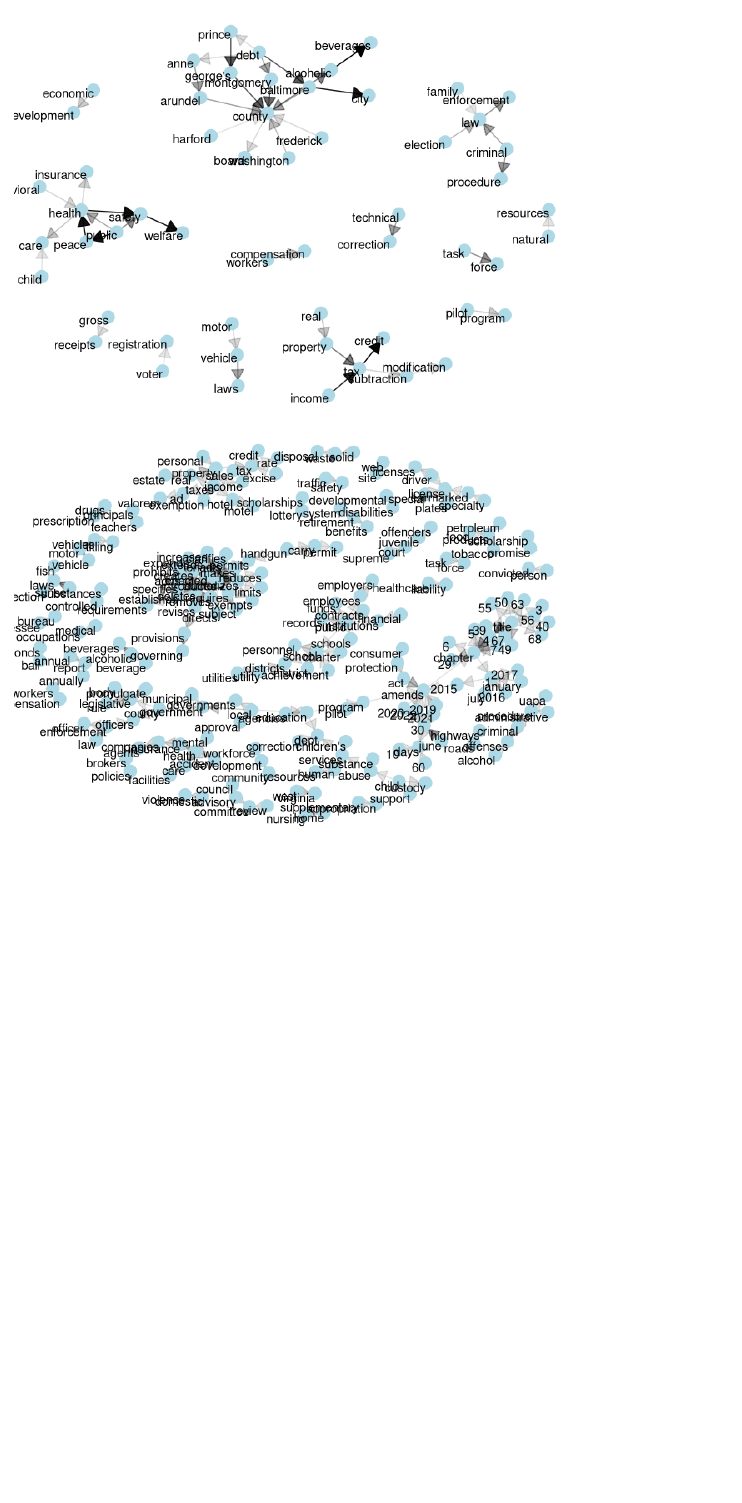
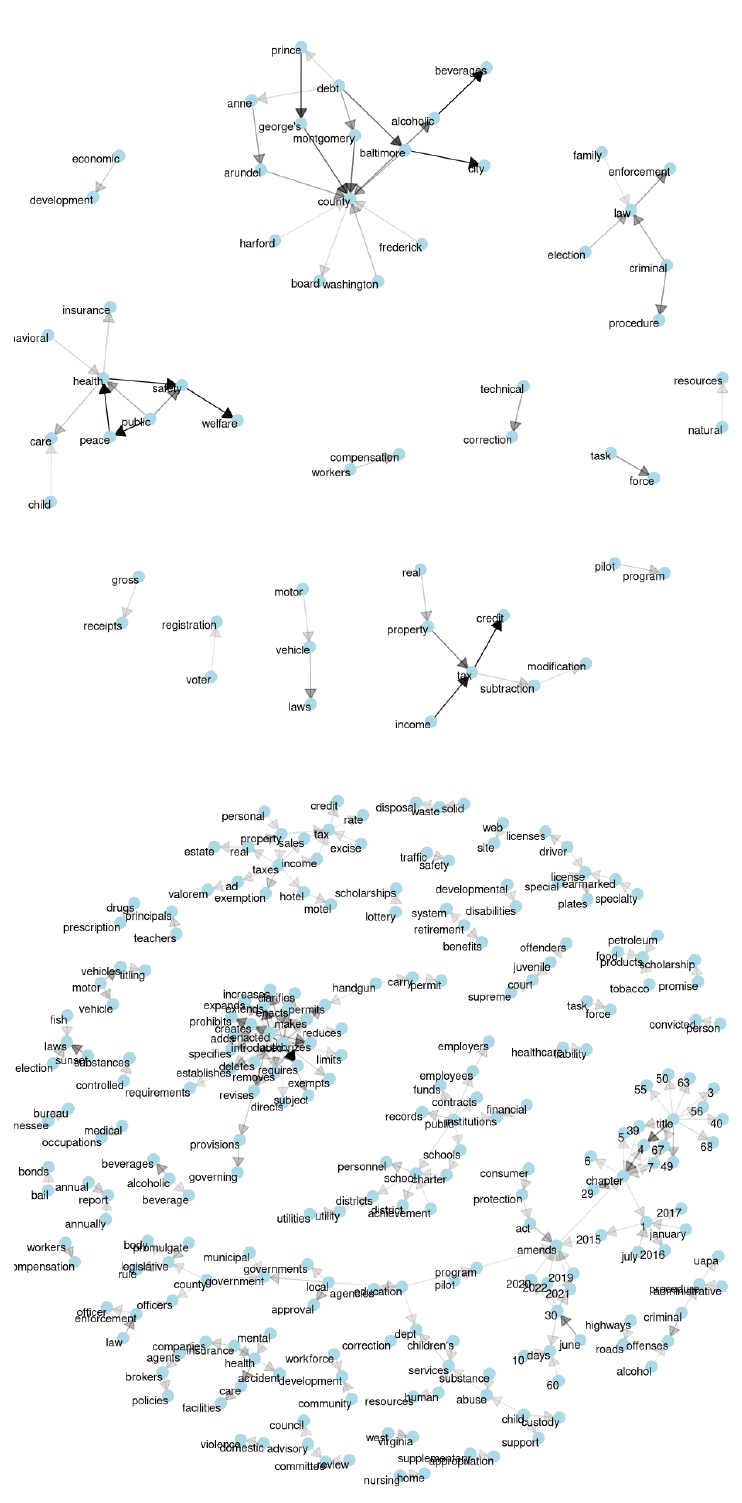
Before and after one commit to HLBarker/LegislativeDiversity, an R Markdown document (ExploringBillText.Rmd): the page in a window 1100 px wide, from its top. Rendered offline with R 4.5, knitr and Pandoc, with nearby package versions.

Commit message:
fig size

````diff
--- a/ExploringBillText.Rmd
+++ b/ExploringBillText.Rmd
@@ -57,7 +57,7 @@ bigram_graph_notdiverse <- text_network(notdiverse)
 
 ```
 
-```{r diverse bigram graph, echo = FALSE, warning = FALSE, message = FALSE}
+```{r diverse bigram graph, echo = FALSE, warning = FALSE, message = FALSE, fig.height = 10, fig.width = 10, fig.align = "center"}
 set.seed(2016)
 
 a <- grid::arrow(type = "closed", length = unit(.15, "inches"))
@@ -72,7 +72,7 @@ ggraph(bigram_graph_diverse, layout = "fr") +
 ```
 
 
-```{r not diverse bigram graph, echo = FALSE, warning = FALSE, message = FALSE}
+```{r not diverse bigram graph, echo = FALSE, warning = FALSE, message = FALSE, fig.height = 10, fig.width = 10, fig.align = "center"}
 set.seed(2016)
 
 a <- grid::arrow(type = "closed", length = unit(.15, "inches"))
````
Also changed, not shown: ExploringBillText.md, 2 other files.
